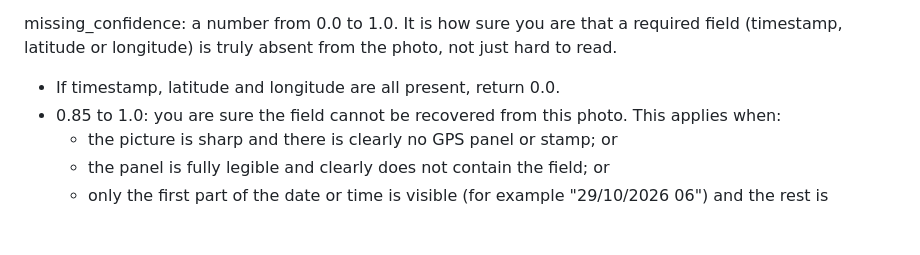
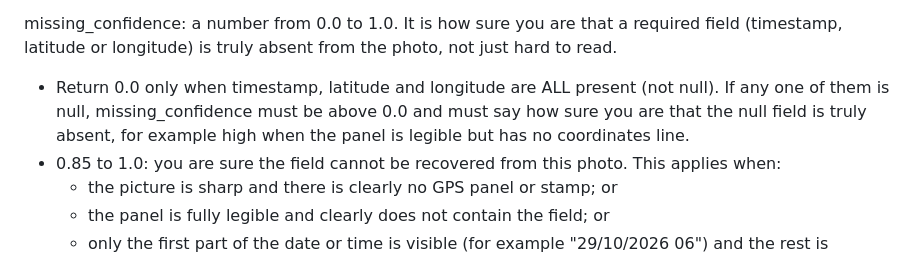
Before and after one commit to Jamaludeen001/AIImageDetection, a Markdown page: Project-1-AI-Image-detection/prompts/punch_prompt.md, the part around the change. Drawn GitHub-style; blank space fills up the shorter version.

Commit message:
Update missing_confidence explanation in punch_prompt.md
Clarified conditions for returning missing_confidence values based on presence of timestamp, latitude, and longitude.

```diff
--- a/Project-1-AI-Image-detection/prompts/punch_prompt.md
+++ b/Project-1-AI-Image-detection/prompts/punch_prompt.md
@@ -39,7 +39,7 @@ edit_confidence: a number from 0.0 to 1.0. It is how likely you think it is that
 - Keep it consistent with is_edited: when is_edited is true, edit_confidence is at least 0.5. When is_edited is false, it is at most 0.5.
 
 missing_confidence: a number from 0.0 to 1.0. It is how sure you are that a required field (timestamp, latitude or longitude) is truly absent from the photo, not just hard to read.
-- If timestamp, latitude and longitude are all present, return 0.0.
+- Return 0.0 only when timestamp, latitude and longitude are ALL present (not null). If any one of them is null, missing_confidence must be above 0.0 and must say how sure you are that the null field is truly absent, for example high when the panel is legible but has no coordinates line.
 - 0.85 to 1.0: you are sure the field cannot be recovered from this photo. This applies when:
   - the picture is sharp and there is clearly no GPS panel or stamp; or
   - the panel is fully legible and clearly does not contain the field; or
```
